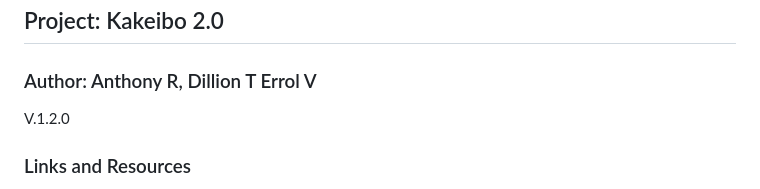
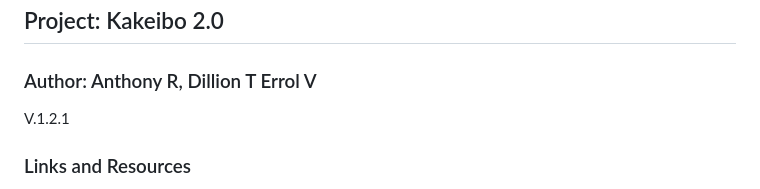
Before and after one commit to evidad/CSC605, a Markdown page: README.md, the part around the change. Drawn GitHub-style.

```diff
--- a/README.md
+++ b/README.md
@@ -3,7 +3,7 @@
 ## Project: Kakeibo 2.0
 
 ### Author: Anthony R, Dillion T Errol V
-V.1.2.0
+V.1.2.1
 
 ### Links and Resources
 - Back-end server url: http://localhost:8000
```
